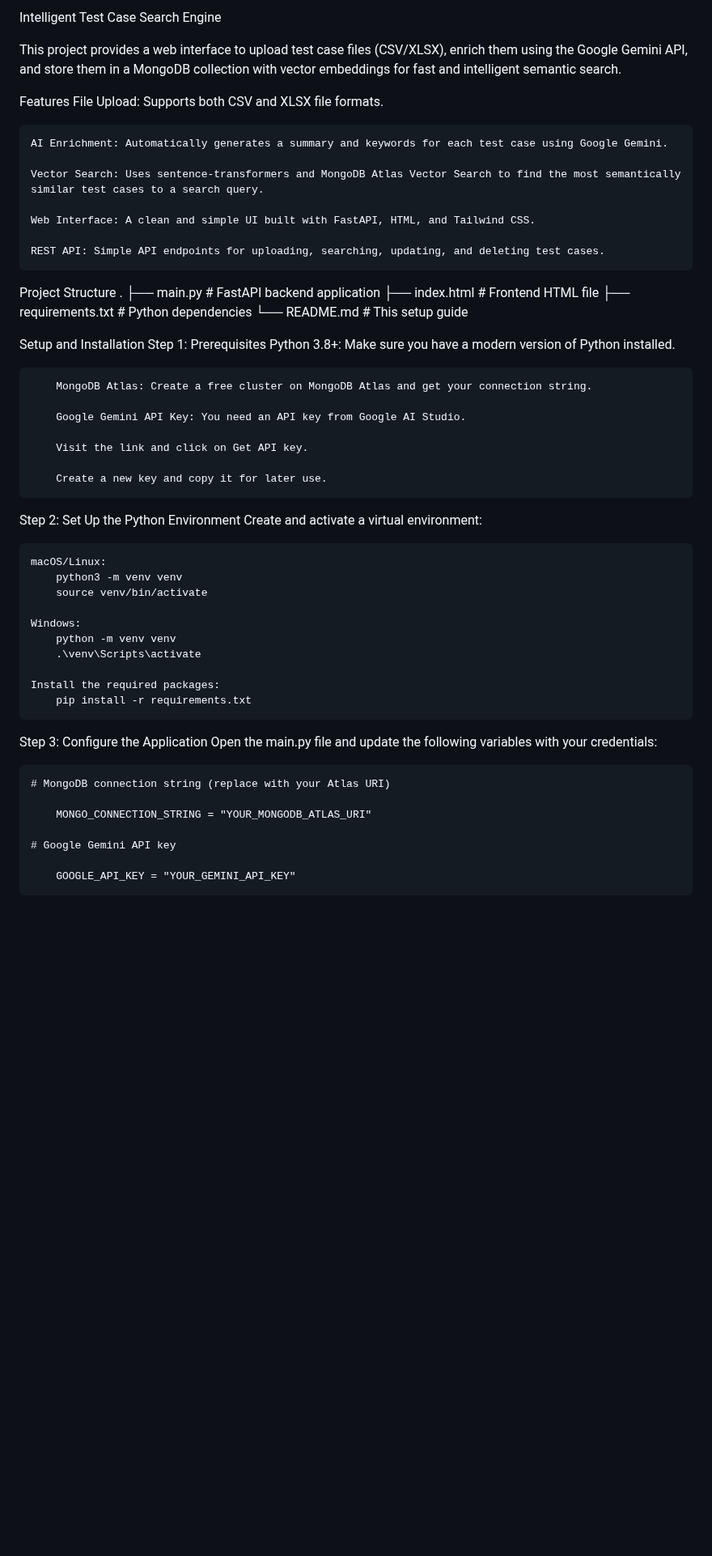
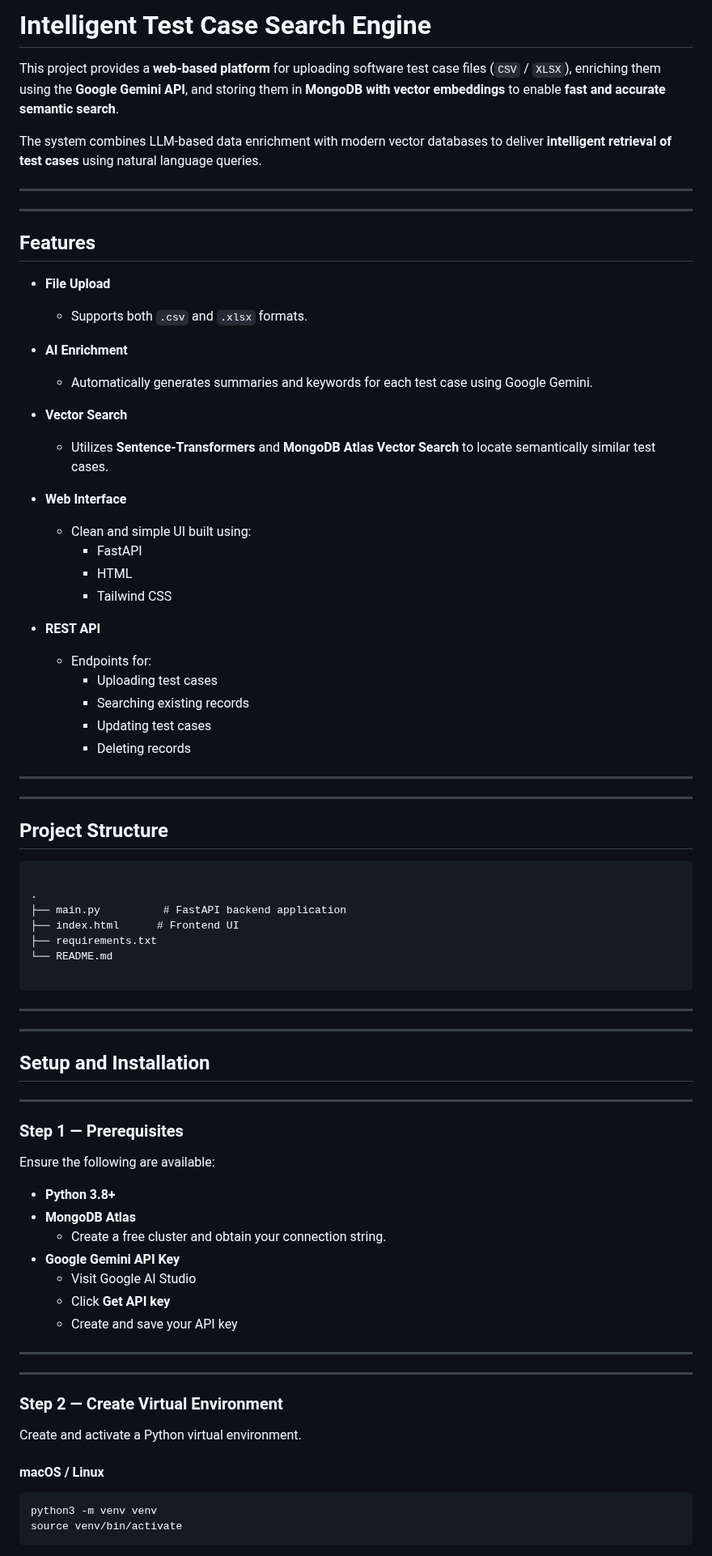
Before and after one commit to Bmokshith2406/TestCases-RAG, a Markdown page: README.md, the part around one of its changes. Shown at 81% size. Rendered like a GitHub page; blank space fills up the shorter version.

`````diff
--- a/README.md
+++ b/README.md
@@ -1,59 +1,85 @@
-Intelligent Test Case Search Engine
+# Intelligent Test Case Search Engine
 
-This project provides a web interface to upload test case files (CSV/XLSX), enrich them using the Google Gemini API, and store them in a MongoDB collection with vector embeddings for fast and intelligent semantic search.
+This project provides a **web-based platform** for uploading software test case files (`CSV` / `XLSX`), enriching them using the **Google Gemini API**, and storing them in **MongoDB with vector embeddings** to enable **fast and accurate semantic search**.
 
-Features
-File Upload: Supports both CSV and XLSX file formats.
+The system combines LLM-based data enrichment with modern vector databases to deliver **intelligent retrieval of test cases** using natural language queries.
 
-    AI Enrichment: Automatically generates a summary and keywords for each test case using Google Gemini.
+---
 
-    Vector Search: Uses sentence-transformers and MongoDB Atlas Vector Search to find the most semantically similar test cases to a search query.
+---
 
-    Web Interface: A clean and simple UI built with FastAPI, HTML, and Tailwind CSS.
+## Features
 
-    REST API: Simple API endpoints for uploading, searching, updating, and deleting test cases.
+- **File Upload**
+  - Supports both `.csv` and `.xlsx` formats.
 
-Project Structure
+- **AI Enrichment**
+  - Automatically generates summaries and keywords for each test case using Google Gemini.
+
+- **Vector Search**
+  - Utilizes **Sentence-Transformers** and **MongoDB Atlas Vector Search** to locate semantically similar test cases.
+
+- **Web Interface**
+  - Clean and simple UI built using:
+    - FastAPI
+    - HTML
+    - Tailwind CSS
+
+- **REST API**
+  - Endpoints for:
+    - Uploading test cases
+    - Searching existing records
+    - Updating test cases
+    - Deleting records
+
+---
+
+---
+
+## Project Structure
+
+```
+
 .
-├── main.py # FastAPI backend application
-├── index.html # Frontend HTML file
-├── requirements.txt # Python dependencies
-└── README.md # This setup guide
+├── main.py          # FastAPI backend application
+├── index.html      # Frontend UI
+├── requirements.txt
+└── README.md
 
-Setup and Installation
-Step 1: Prerequisites
-Python 3.8+: Make sure you have a modern version of Python installed.
+````
 
-        MongoDB Atlas: Create a free cluster on MongoDB Atlas and get your connection string.
+---
 
-        Google Gemini API Key: You need an API key from Google AI Studio.
+---
 
-        Visit the link and click on Get API key.
+## Setup and Installation
 
-        Create a new key and copy it for later use.
+---
 
-Step 2: Set Up the Python Environment
-Create and activate a virtual environment:
+### Step 1 — Prerequisites
 
-    macOS/Linux:
-        python3 -m venv venv
-        source venv/bin/activate
+Ensure the following are available:
 
-    Windows:
-        python -m venv venv
-        .\venv\Scripts\activate
+- **Python 3.8+**
+- **MongoDB Atlas**
+  - Create a free cluster and obtain your connection string.
+- **Google Gemini API Key**
+  - Visit Google AI Studio
+  - Click **Get API key**
+  - Create and save your API key
 
-    Install the required packages:
-        pip install -r requirements.txt
+---
 
-Step 3: Configure the Application
-Open the main.py file and update the following variables with your credentials:
+---
 
-    # MongoDB connection string (replace with your Atlas URI)
+### Step 2 — Create Virtual Environment
 
-        MONGO_CONNECTION_STRING = "YOUR_MONGODB_ATLAS_URI"
+Create and activate a Python virtual environment.
 
-    # Google Gemini API key
+#### macOS / Linux
 
-        GOOGLE_API_KEY = "YOUR_GEMINI_API_KEY"
+```bash
+python3 -m venv venv
+source venv/bin/activate
+````
 
`````
Also changed, not shown: other parts of README.md (+135 -14 lines).
